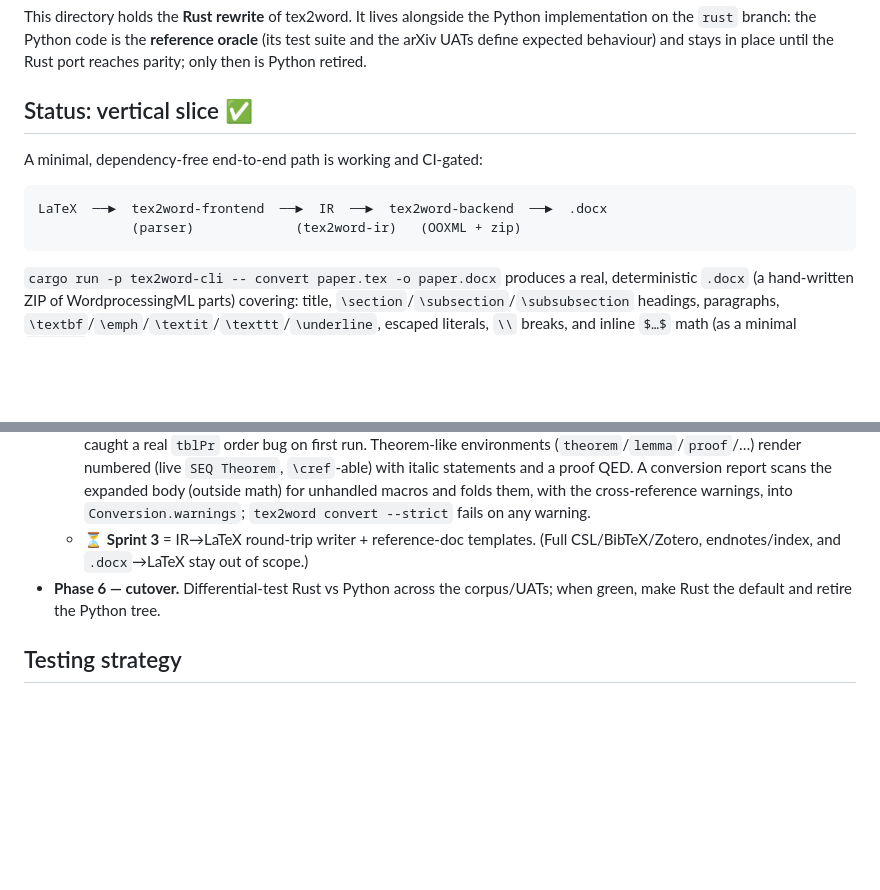
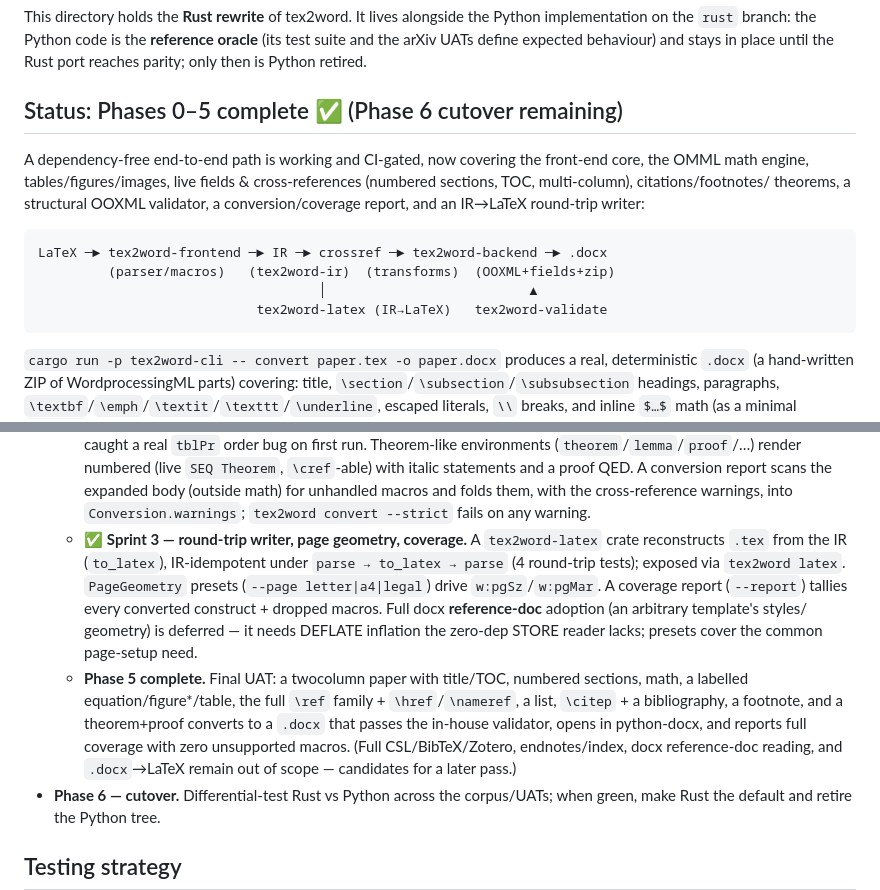
Before and after one commit to yfyang86/tex2word, a Markdown page: rust/ROADMAP.md, 2 parts joined by grey strips. GitHub-like rendering; blank space fills up the shorter version.

Commit message:
docs(rust): mark Phase 5 complete (Sprint 3 + roadmap)
Sprint 3 (round-trip writer, page presets, coverage report) closes Phase 5 —
the parity layer. Update ROADMAP: Sprint 3 ✅, Phase 5 ✅, and the top-level
status now reflects Phases 0-5 complete with the pipeline diagram including the
crossref transform, tex2word-latex (IR->LaTeX), and tex2word-validate.

Final Phase-5 UAT (twocolumn paper: title/TOC, numbered sections, math, labelled
equation/figure*/table, full \ref family + \href/\nameref, list, \citep +
bibliography, footnote, theorem+proof) converts to a .docx that passes the
in-house validator, opens in python-docx (23 paras / 1 table / 1 image), and
reports full construct coverage with zero unsupported macros.

Remaining out of scope (later pass): full CSL/BibTeX/Zotero, endnotes/index,
docx reference-doc reading (needs DEFLATE), and .docx->LaTeX. Next milestone is
Phase 6 — differential-test Rust vs Python across the corpus, then cut over.

Co-Authored-By: Claude Opus 4.8 <noreply@anthropic.com>
Claude-Session: https://claude.ai/code/session_01HXJmFSrmaF2aLfMu7uPFk5

````diff
--- a/rust/ROADMAP.md
+++ b/rust/ROADMAP.md
@@ -5,13 +5,19 @@ Python implementation on the `rust` branch: the Python code is the **reference
 oracle** (its test suite and the arXiv UATs define expected behaviour) and stays
 in place until the Rust port reaches parity; only then is Python retired.
 
-## Status: vertical slice ✅
+## Status: Phases 0–5 complete ✅ (Phase 6 cutover remaining)
 
-A minimal, dependency-free end-to-end path is working and CI-gated:
+A dependency-free end-to-end path is working and CI-gated, now covering the
+front-end core, the OMML math engine, tables/figures/images, live fields &
+cross-references (numbered sections, TOC, multi-column), citations/footnotes/
+theorems, a structural OOXML validator, a conversion/coverage report, and an
+IR→LaTeX round-trip writer:
 
 ```
-LaTeX  ──►  tex2word-frontend  ──►  IR  ──►  tex2word-backend  ──►  .docx
-            (parser)             (tex2word-ir)   (OOXML + zip)
+LaTeX ─► tex2word-frontend ─► IR ─► crossref ─► tex2word-backend ─► .docx
+         (parser/macros)   (tex2word-ir)  (transforms)  (OOXML+fields+zip)
+                                    │                          ▲
+                            tex2word-latex (IR→LaTeX)   tex2word-validate
 ```
 
 `cargo run -p tex2word-cli -- convert paper.tex -o paper.docx` produces a real,
@@ -171,8 +177,21 @@ Each phase is validated against the Python output on the corpus + UATs.
     A conversion report scans the expanded body (outside math) for unhandled
     macros and folds them, with the cross-reference warnings, into
     `Conversion.warnings`; `tex2word convert --strict` fails on any warning.
-  - ⏳ **Sprint 3** = IR→LaTeX round-trip writer + reference-doc templates.
-    (Full CSL/BibTeX/Zotero, endnotes/index, and `.docx`→LaTeX stay out of scope.)
+  - ✅ **Sprint 3 — round-trip writer, page geometry, coverage.** A `tex2word-latex`
+    crate reconstructs `.tex` from the IR (`to_latex`), IR-idempotent under
+    `parse → to_latex → parse` (4 round-trip tests); exposed via `tex2word latex`.
+    `PageGeometry` presets (`--page letter|a4|legal`) drive `w:pgSz`/`w:pgMar`. A
+    coverage report (`--report`) tallies every converted construct + dropped
+    macros. Full docx **reference-doc** adoption (an arbitrary template's styles/
+    geometry) is deferred — it needs DEFLATE inflation the zero-dep STORE reader
+    lacks; presets cover the common page-setup need.
+  - **Phase 5 complete.** Final UAT: a twocolumn paper with title/TOC, numbered
+    sections, math, a labelled equation/figure*/table, the full `\ref` family +
+    `\href`/`\nameref`, a list, `\citep` + a bibliography, a footnote, and a
+    theorem+proof converts to a `.docx` that passes the in-house validator, opens
+    in python-docx, and reports full coverage with zero unsupported macros.
+    (Full CSL/BibTeX/Zotero, endnotes/index, docx reference-doc reading, and
+    `.docx`→LaTeX remain out of scope — candidates for a later pass.)
 - **Phase 6 — cutover.** Differential-test Rust vs Python across the corpus/UATs;
   when green, make Rust the default and retire the Python tree.
 
````
